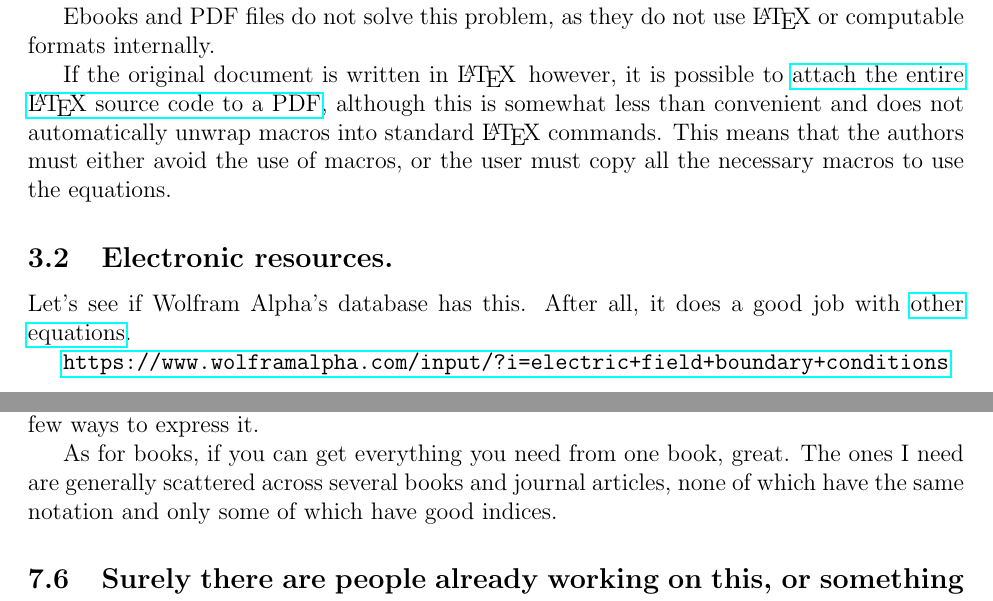
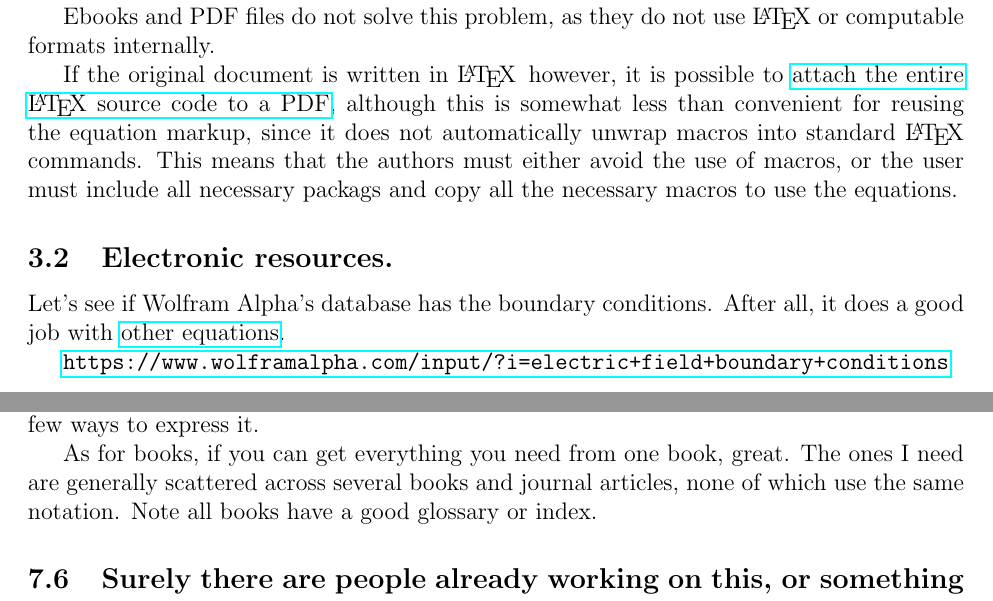
Before and after one commit to nbeaver/equation-manager-description, a LaTeX document (description.tex): two parts of pages 3 and 10 of 17, joined at a grey line, cut so that both start at the same text. Compiled offline with pdfLaTeX.

Commit message:
Minor edits.

```diff
--- a/description.tex
+++ b/description.tex
@@ -10,7 +10,7 @@
 \usepackage{graphicx} %for pngs
 \usepackage[left=1in,right=1in,top=1in,bottom=1in]{geometry}
 \author{Nathaniel Beaver}
-\title{Goals and use cases for a system that queries and manipulates equations.}
+\title{Goals and use cases for a system that stores, queries, and manipulates equations.}
 \begin{document}
 
 \maketitle
@@ -65,14 +65,14 @@ If the original document is written in \LaTeX\, however,
 it is possible to
 \href{http://www.ctan.org/pkg/embedfile}
 {attach the entire \LaTeX\ source code to a PDF},
-although this is somewhat less than convenient
-and does not automatically unwrap macros into standard \LaTeX\ commands.
+although this is somewhat less than convenient for reusing the equation markup,
+since it does not automatically unwrap macros into standard \LaTeX\ commands.
 This means that the authors must either avoid the use of macros,
-or the user must copy all the necessary macros to use the equations.
+or the user must include all necessary packags and copy all the necessary macros to use the equations.
 
 \subsection{Electronic resources.}
 
-Let's see if Wolfram Alpha's database has this.
+Let's see if Wolfram Alpha's database has the boundary conditions.
 After all,
 it does a good job with
 \href{https://www.wolframalpha.com/input/?i=particle+in+a+magnetic+field}
@@ -407,7 +407,10 @@ This is just a simple example of hard it is to find even a basic equation with r
 
 %TODO add more examples explaining how badly things are broken and why this needs to change
 
-As for books, if you can get everything you need from one book, great. The ones I need are generally scattered across several books and journal articles, none of which have the same notation and only some of which have good indices.
+As for books, if you can get everything you need from one book, great.
+The ones I need are generally scattered across several books and journal articles,
+none of which use the same notation.
+Note all books have a good glossary or index.
 
 \subsection{Surely there are people already working on this, or something similar?}
 
```
Also changed, not shown: description.tex (3 more changed lines).
